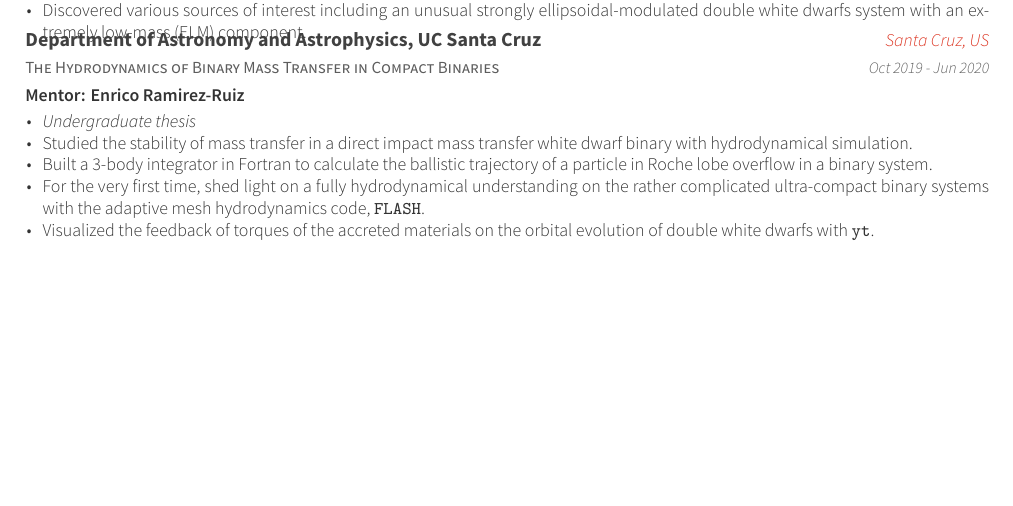
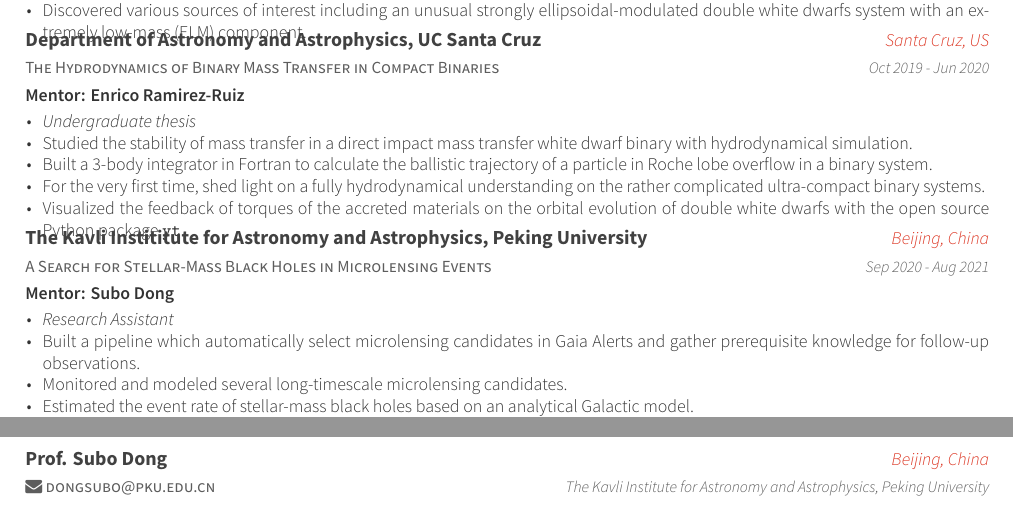
Before and after one commit to slowdivePTG/slowdivePTG.github.io, a LaTeX CV (cv/resume_cv.tex, which reads cv/cv-sections/experience.tex, cv/cv-sections/references.tex): part of page 1 of 2 before the commit and two parts of pages 1 and 3 of 3 after it, the two joined at a grey line, cut so that both start at the same text, the shorter picture padded with empty space. Compiled offline with XeLaTeX.

Commit message:
CV updated

```diff
--- a/cv/cv-sections/experience.tex
+++ b/cv/cv-sections/experience.tex
@@ -56,8 +56,23 @@
 		\item {\textit{Undergraduate thesis}}
 		\item {Studied the stability of mass transfer in a direct impact mass transfer white dwarf binary with hydrodynamical simulation.}
 		\item {Built a 3-body integrator in Fortran to calculate the ballistic trajectory of a particle in Roche lobe overflow in a binary system.}
-		\item {For the very first time, shed light on a fully hydrodynamical understanding on the rather complicated ultra-compact binary systems with the adaptive mesh hydrodynamics code, \href{http://flash.uchicago.edu/site/}{\texttt{FLASH}}.}
-		\item {Visualized the feedback of torques of the accreted materials on the orbital evolution of double white dwarfs with \href{https://yt-project.org}{\texttt{yt}}.}
+		\item {For the very first time, shed light on a fully hydrodynamical understanding on the rather complicated ultra-compact binary systems.}
+		\item {Visualized the feedback of torques of the accreted materials on the orbital evolution of double white dwarfs with the open source Python package \href{https://yt-project.org}{\texttt{yt}}.}
+	\end{cvitems}
+}
+
+\cvexperience
+{A Search for Stellar-Mass Black Holes in Microlensing Events} % Job title
+{The Kavli Instititute for Astronomy and Astrophysics, Peking University} % Organization
+{Beijing, China} % Location
+{Sep 2020 - Aug 2021} % Date(s)
+{Mentor: Subo Dong}
+{ % Description(s) of tasks/responsibilities
+	\begin{cvitems}
+		\item {\textit{Research Assistant}}
+		\item {Built a pipeline which automatically select microlensing candidates in Gaia Alerts and gather prerequisite knowledge for follow-up observations.}
+		\item {Monitored and modeled several long-timescale microlensing candidates.}
+		\item {Estimated the event rate of stellar-mass black holes based on an analytical Galactic model.}
 	\end{cvitems}
 }
 
--- a/cv/cv-sections/references.tex
+++ b/cv/cv-sections/references.tex
@@ -36,4 +36,12 @@
 
 %------------------------------------------------
 
+\cvreference
+{\href{dongsubo@pku.edu.cn}{\faEnvelope\acvHeaderIconSep dongsubo@pku.edu.cn}} % Degree
+{Prof. Subo Dong} % Mentor
+{Beijing, China} % Location
+{The Kavli Institute for Astronomy and Astrophysics, Peking University} % Institution
+
+%------------------------------------------------
+
 \end{cvreferences}
```
Also changed, not shown: cv/resume_cv.tex (+0 -1 lines), cv/resume_cv.pdf.
